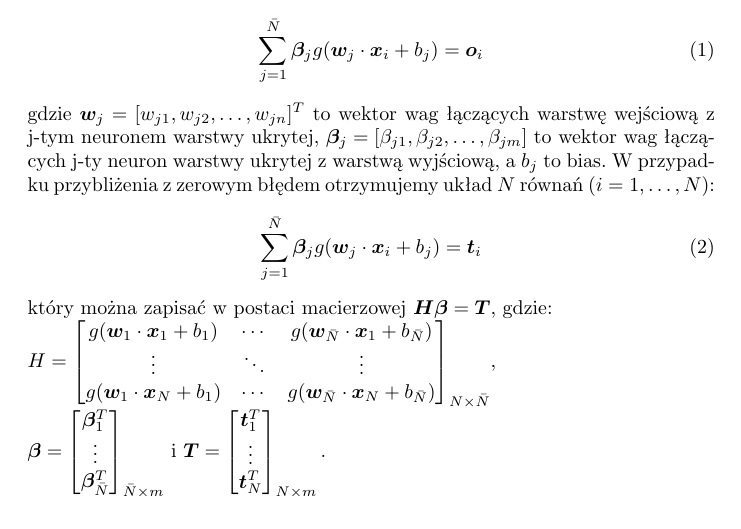
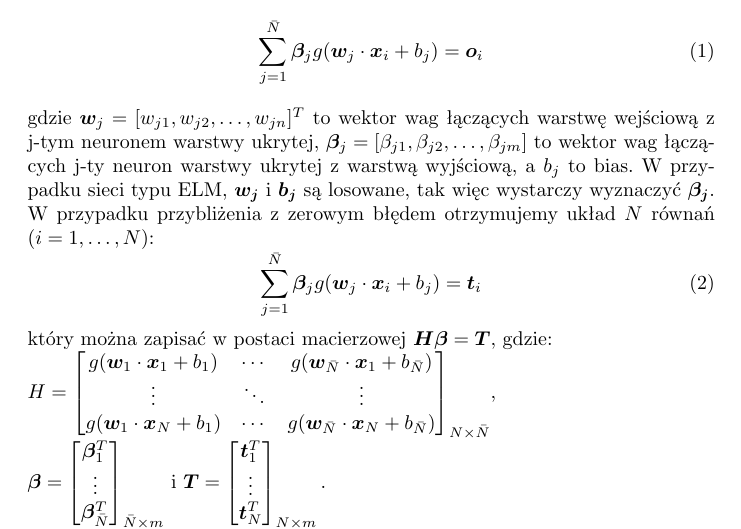
Before and after one commit to Alkuerissa/ELM, a LaTeX document (elm.tex): part of page 7 of 18, cut so that both start at the same text. Compiled offline with pdfLaTeX.

Commit message:
poprawka w zał

```diff
--- a/elm.tex
+++ b/elm.tex
@@ -84,7 +84,7 @@ Niech $N$ to liczba próbek danych trenujących postaci $(\bm{x}_i, \bm{t}_i) \i
 \begin{equation}
 \sum_{j=1}^{\bar{N}} \bm{\beta}_j g (\bm{w}_j \cdot \bm{x}_i + b_j)  = \bm{o}_i
 \end{equation}
-gdzie $\bm{w}_j = [w_{j1}, w_{j2},\dots,w_{jn}]^T$ to wektor wag łączących warstwę wejściową z j-tym neuronem warstwy ukrytej, $\bm{\beta}_j = [\beta_{j1}, \beta_{j2}, \dots, \beta_{jm}]$ to wektor wag łączących j-ty neuron warstwy ukrytej z warstwą wyjściową, a $b_j$ to bias. W przypadku przybliżenia z zerowym błędem otrzymujemy układ $N$ równań $(i=1,\dots,N)$:
+gdzie $\bm{w}_j = [w_{j1}, w_{j2},\dots,w_{jn}]^T$ to wektor wag łączących warstwę wejściową z j-tym neuronem warstwy ukrytej, $\bm{\beta}_j = [\beta_{j1}, \beta_{j2}, \dots, \beta_{jm}]$ to wektor wag łączących j-ty neuron warstwy ukrytej z warstwą wyjściową, a $b_j$ to bias. W przypadku sieci typu ELM, $\bm{w_j}$ i $\bm{b_j}$ są losowane, tak więc wystarczy wyznaczyć $\bm{\beta_j}$.  W przypadku przybliżenia z zerowym błędem otrzymujemy układ $N$ równań $(i=1,\dots,N)$:
 \begin{equation}
 \sum_{j=1}^{\bar{N}} \bm{\beta}_j g (\bm{w}_j \cdot \bm{x}_i + b_j)  = \bm{t}_i
 \end{equation}
```
